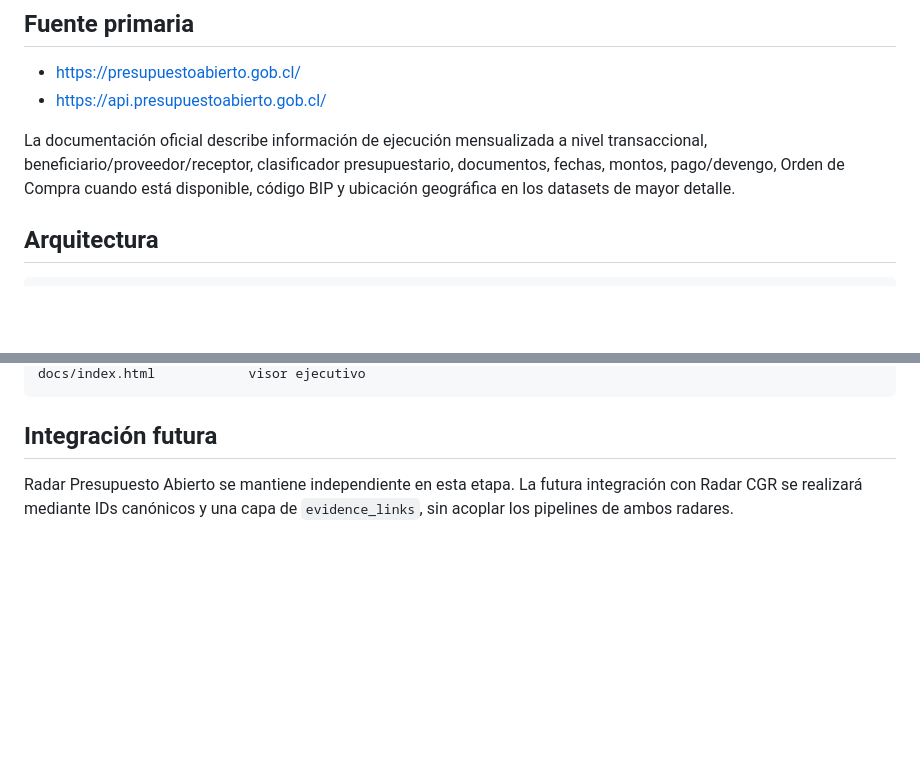
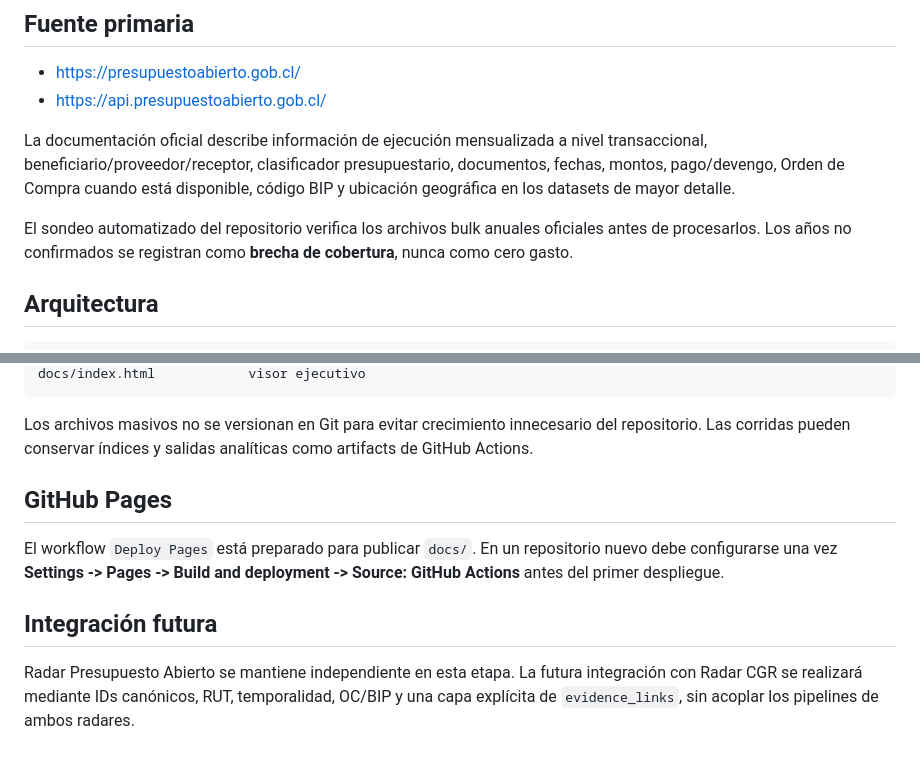
Before and after one commit to smoralesm07-source/Rada_Presupuesto_Abierto, a Markdown page: README.md, 2 parts joined by grey strips. GitHub-like rendering; blank space fills up the shorter version.

````diff
--- a/README.md
+++ b/README.md
@@ -26,6 +26,8 @@ Cada etapa mantiene trazabilidad hacia el dato original. Las relaciones no obser
 
 La documentación oficial describe información de ejecución mensualizada a nivel transaccional, beneficiario/proveedor/receptor, clasificador presupuestario, documentos, fechas, montos, pago/devengo, Orden de Compra cuando está disponible, código BIP y ubicación geográfica en los datasets de mayor detalle.
 
+El sondeo automatizado del repositorio verifica los archivos bulk anuales oficiales antes de procesarlos. Los años no confirmados se registran como **brecha de cobertura**, nunca como cero gasto.
+
 ## Arquitectura
 
 ```text
@@ -94,6 +115,12 @@ docs/data/dashboard.json  resumen publicable
 docs/index.html            visor ejecutivo
 ```
 
+Los archivos masivos no se versionan en Git para evitar crecimiento innecesario del repositorio. Las corridas pueden conservar índices y salidas analíticas como artifacts de GitHub Actions.
+
+## GitHub Pages
+
+El workflow `Deploy Pages` está preparado para publicar `docs/`. En un repositorio nuevo debe configurarse una vez **Settings -> Pages -> Build and deployment -> Source: GitHub Actions** antes del primer despliegue.
+
 ## Integración futura
 
-Radar Presupuesto Abierto se mantiene independiente en esta etapa. La futura integración con Radar CGR se realizará mediante IDs canónicos y una capa de `evidence_links`, sin acoplar los pipelines de ambos radares.
+Radar Presupuesto Abierto se mantiene independiente en esta etapa. La futura integración con Radar CGR se realizará mediante IDs canónicos, RUT, temporalidad, OC/BIP y una capa explícita de `evidence_links`, sin acoplar los pipelines de ambos radares.
````
Also changed, not shown: other parts of README.md (+32 -13 lines).
